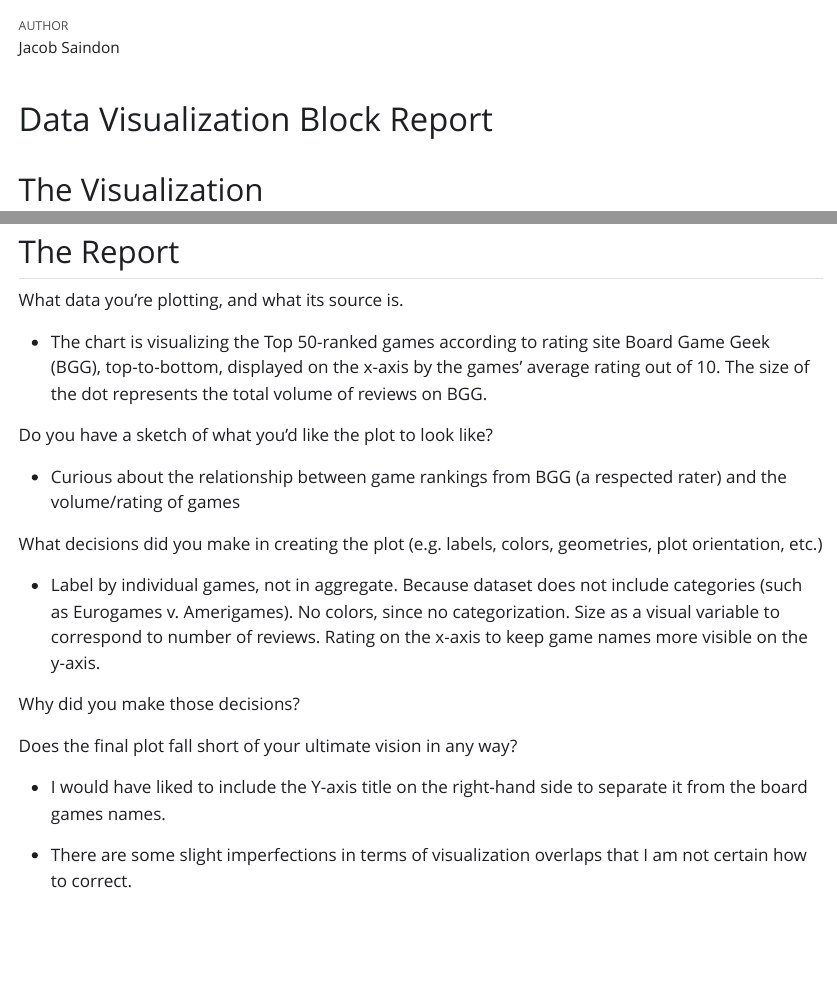
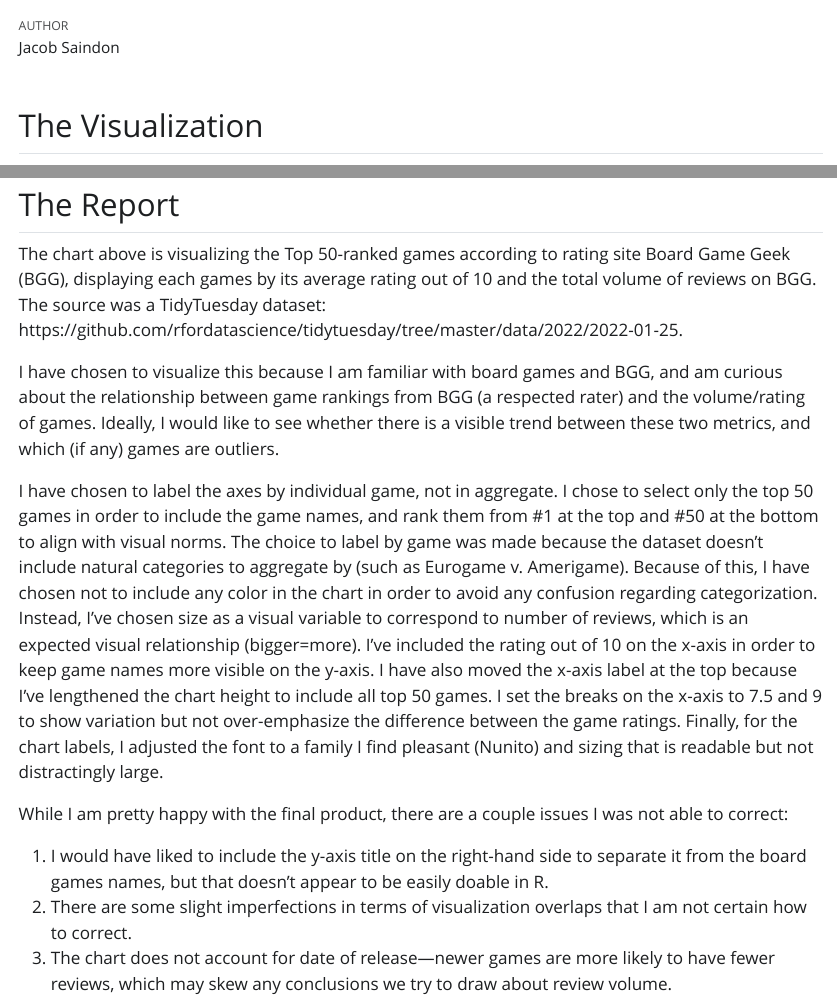
Before and after one commit to A-S500/dataviz_final-jacographer, a Quarto document (visualization_final_report.qmd): the page in a window 1100 px wide, from 60 px down, and a second part further down, joined at a grey line. The pictures show the output file visualization_final_report.html that the author committed with the source, opened offline; Quarto's library style sheets are replaced by a plain one without menus; long lines of code are wrapped.

Commit message:
updated report

```diff
--- a/visualization_final_report.qmd
+++ b/visualization_final_report.qmd
@@ -5,8 +5,6 @@ format:
   html:
     theme: darkly
 ---
-
-# Data Visualization Block Report
 
 ## The Visualization
 
@@ -47,23 +45,14 @@ rate_plot
 
 ## The Report
 
-What data you're plotting, and what its source is.
+The chart above is visualizing the Top 50-ranked games according to rating site Board Game Geek (BGG), displaying each games by its average rating out of 10 and the total volume of reviews on BGG. The source was a TidyTuesday dataset: https://github.com/rfordatascience/tidytuesday/tree/master/data/2022/2022-01-25.
 
--   The chart is visualizing the Top 50-ranked games according to rating site Board Game Geek (BGG), top-to-bottom, displayed on the x-axis by the games' average rating out of 10. The size of the dot represents the total volume of reviews on BGG.
+I have chosen to visualize this because I am familiar with board games and BGG, and am curious about the relationship between game rankings from BGG (a respected rater) and the volume/rating of games. Ideally, I would like to see whether there is a visible trend between these two metrics, and which (if any) games are outliers.
 
-Do you have a sketch of what you'd like the plot to look like?
+I have chosen to label the axes by individual game, not in aggregate. I chose to select only the top 50 games in order to include the game names, and rank them from #1 at the top and #50 at the bottom to align with visual norms. The choice to label by game was made because the dataset doesn't include natural categories to aggregate by (such as Eurogame v. Amerigame). Because of this, I have chosen not to include any color in the chart in order to avoid any confusion regarding categorization. Instead, I've chosen size as a visual variable to correspond to number of reviews, which is an expected visual relationship (bigger=more). I've included the rating out of 10 on the x-axis in order to keep game names more visible on the y-axis. I have also moved the x-axis label at the top because I've lengthened the chart height to include all top 50 games. I set the breaks on the x-axis to 7.5 and 9 to show variation but not over-emphasize the difference between the game ratings. Finally, for the chart labels, I adjusted the font to a family I find pleasant (Nunito) and sizing that is readable but not distractingly large.
 
--   Curious about the relationship between game rankings from BGG (a respected rater) and the volume/rating of games
+While I am pretty happy with the final product, there are a couple issues I was not able to correct:
 
-What decisions did you make in creating the plot (e.g. labels, colors, geometries, plot orientation, etc.)
-
--   Label by individual games, not in aggregate. Because dataset does not include categories (such as Eurogames v. Amerigames). No colors, since no categorization. Size as a visual variable to correspond to number of reviews. Rating on the x-axis to keep game names more visible on the y-axis. Labeled at the top because the chart is long to incorporate all 50 games.
--   Ordering games from #1 ranked at the top to #50 at the bottom. Selecting only top 50 to try and keep the chart legible. Setting the x-breaks at 7.5 and 9 to show variation but not over-emphasize the difference.
-
-Why did you make those decisions?
-
-Does the final plot fall short of your ultimate vision in any way?
-
--   I would have liked to include the Y-axis title on the right-hand side to separate it from the board games names.
-
--   There are some slight imperfections in terms of visualization overlaps that I am not certain how to correct.
+1.  I would have liked to include the y-axis title on the right-hand side to separate it from the board games names, but that doesn't appear to be easily doable in R.
+2.  There are some slight imperfections in terms of visualization overlaps that I am not certain how to correct.
+3.  The chart does not account for date of release---newer games are more likely to have fewer reviews, which may skew any conclusions we try to draw about review volume.
```
Also changed, not shown: visualization_final_report.html.
